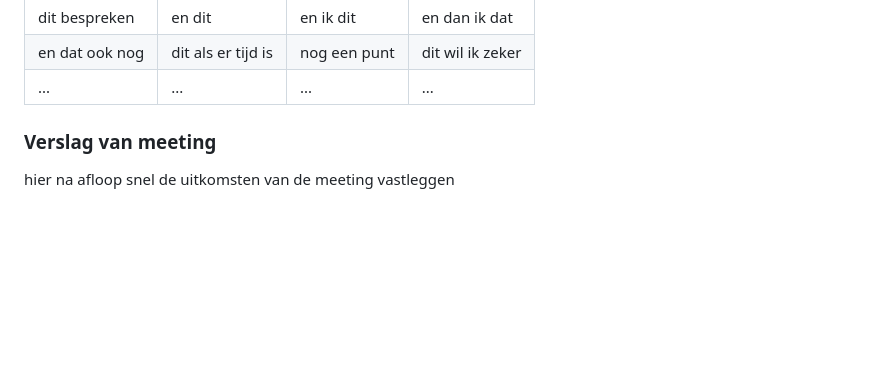
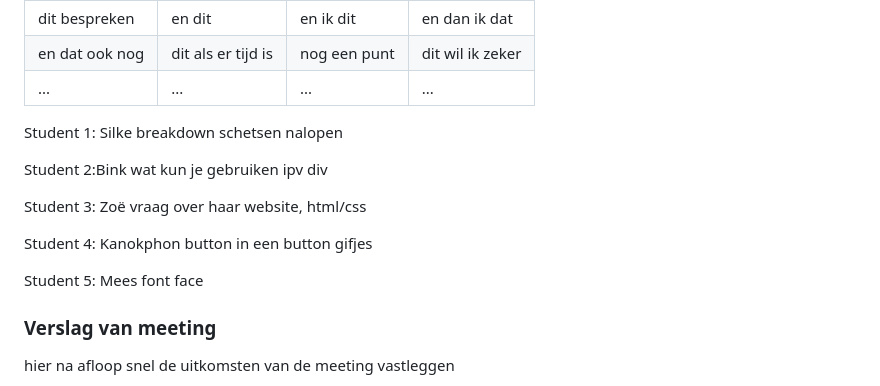
Before and after one commit to silkejonker/FED, a Markdown page: README.md, the part around one of its changes. GitHub-like rendering; folded sections open; blank space fills up the shorter version.

```diff
--- a/README.md
+++ b/README.md
@@ -99,6 +98,24 @@ Nb. Door *open* toe te voegen aan een *details* element kun je deze standaard op
   | dit bespreken  | en dit             | en ik dit    | en dan ik dat    |
   | en dat ook nog | dit als er tijd is | nog een punt | dit wil ik zeker |
   | ...            | ...                | ...          | ...              |
+
+  Student 1: Silke
+  breakdown schetsen nalopen
+
+  Student 2:Bink
+  wat kun je gebruiken ipv div
+
+  Student 3: Zoë
+  vraag over haar website, html/css
+
+  Student 4: Kanokphon
+  button in een button
+  gifjes
+
+  Student 5: Mees
+  font face
+
+
 
 
   ### Verslag van meeting
```
Also changed, not shown: other parts of README.md (+0 -1 lines).
